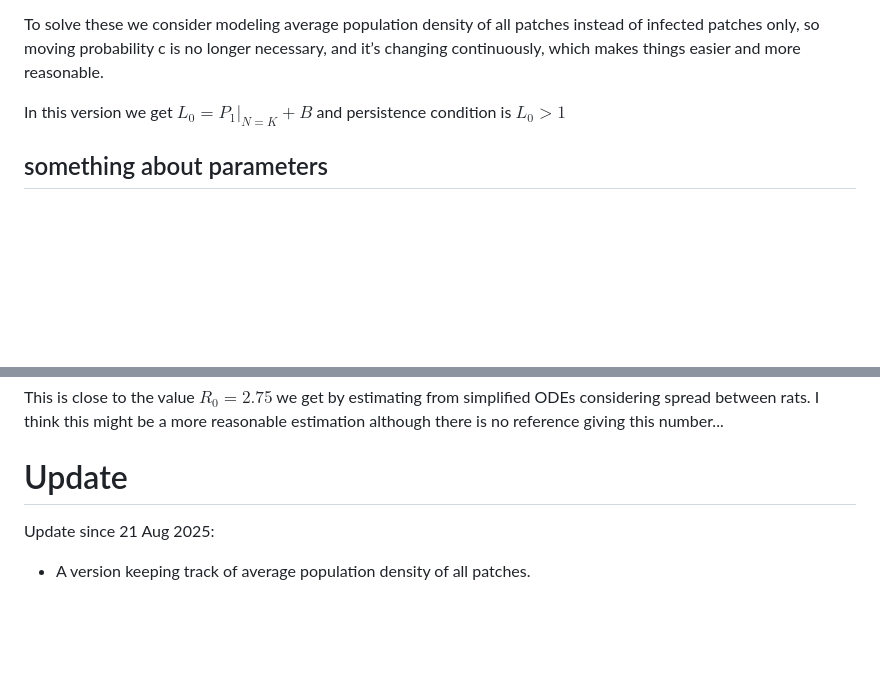
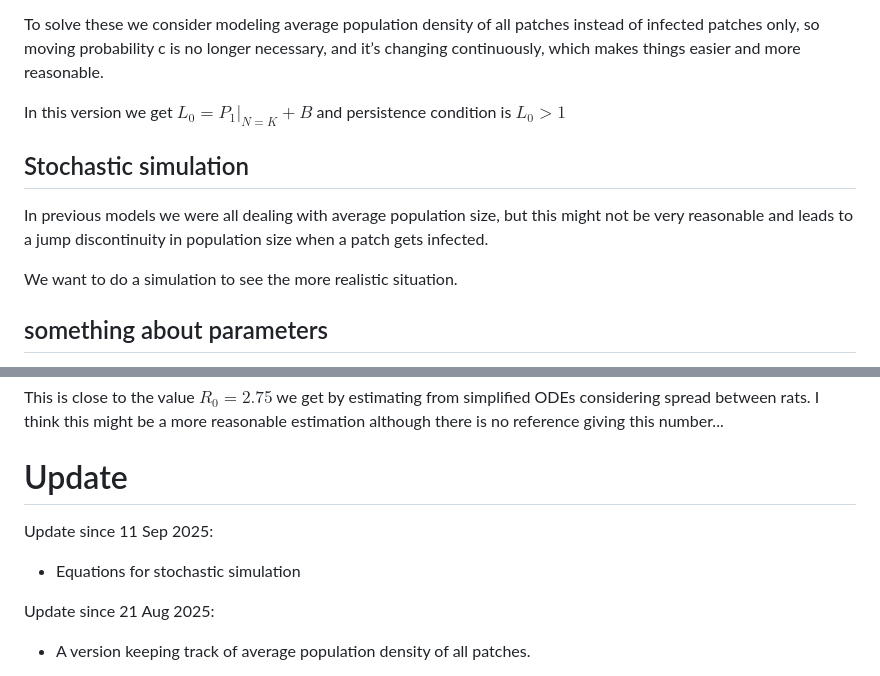
Before and after one commit to bbolker/plague_virulence, a Markdown page: metapop/README.md, 2 parts joined by grey strips. Drawn GitHub-style; blank space fills up the shorter version.

```diff
--- a/metapop/README.md
+++ b/metapop/README.md
@@ -42,6 +42,12 @@ To solve these we consider modeling average population density of all patches in
 
 In this version we get $L_0=P_1|_{N=K} + B$ and persistence condition is $L_0>1$
 
+## Stochastic simulation
+
+In previous models we were all dealing with average population size, but this might not be very reasonable and leads to a jump discontinuity in population size when a patch gets infected.
+
+We want to do a simulation to see the more realistic situation.
+
 ## something about parameters
 
 The reference in file [parameters.md](./parameters/parameters.md) gives some estimation of bubonic plague R0 (around 1.5). The paper estimated R0 by two methods:
@@ -56,6 +62,10 @@ If we assume human cases are caused by spillover from rats and are proportional
 This is close to the value $R_0=2.75$ we get by estimating from simplified ODEs considering spread between rats. I think this might be a more reasonable estimation although there is no reference giving this number...
 
 # Update
+
+Update since 11 Sep 2025:
+
+-   Equations for stochastic simulation
 
 Update since 21 Aug 2025:
 
```
